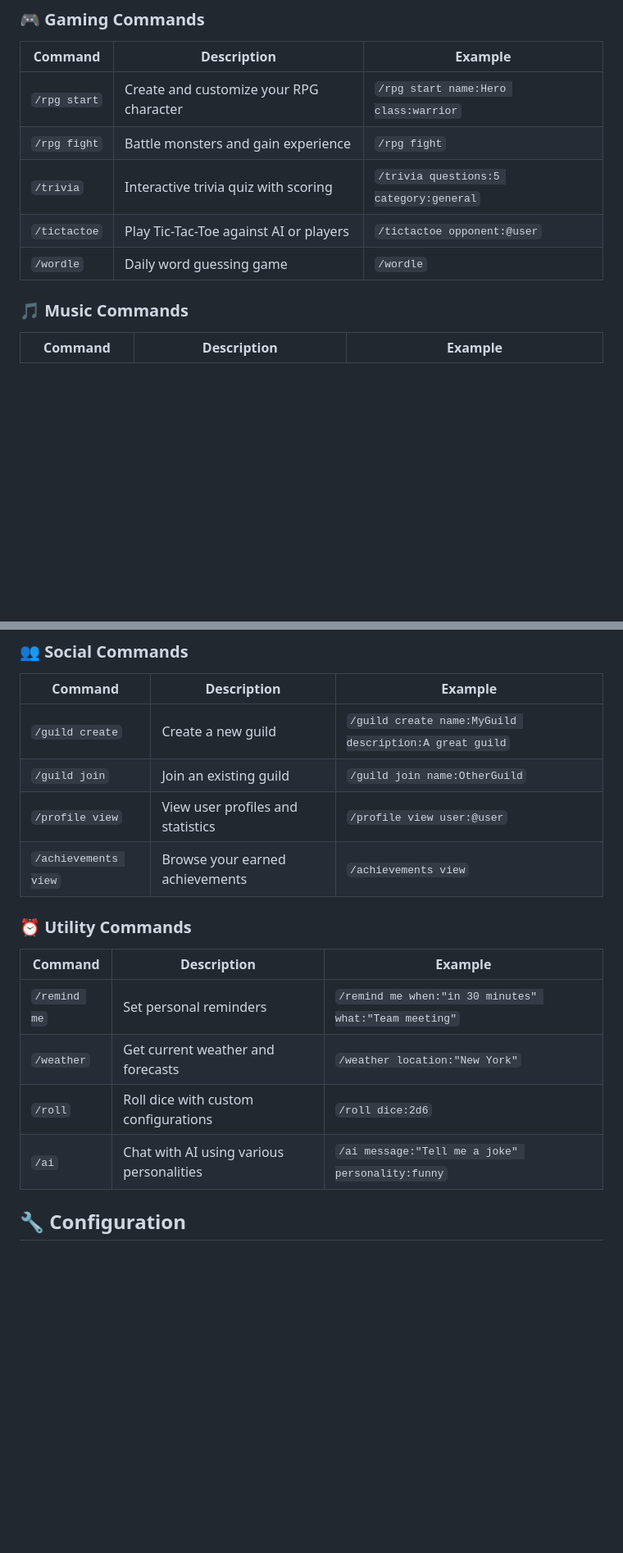
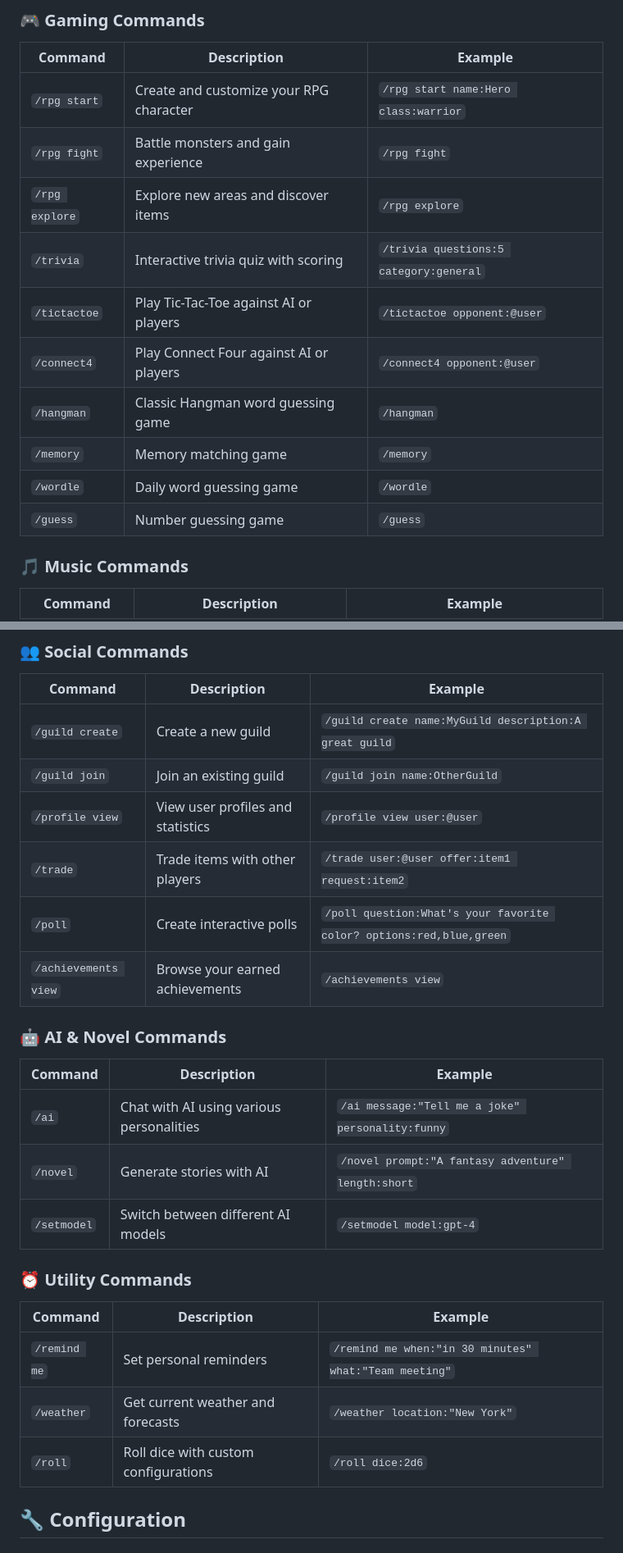
Before and after one commit to hotocoo/DCB, a Markdown page: README.md, 2 parts joined by grey strips. Shown at 82% size. Rendered like a GitHub page; blank space fills up the shorter version.

```diff
--- a/README.md
+++ b/README.md
@@ -158,9 +158,14 @@ npm run format
 |---------|-------------|---------|
 | `/rpg start` | Create and customize your RPG character | `/rpg start name:Hero class:warrior` |
 | `/rpg fight` | Battle monsters and gain experience | `/rpg fight` |
+| `/rpg explore` | Explore new areas and discover items | `/rpg explore` |
 | `/trivia` | Interactive trivia quiz with scoring | `/trivia questions:5 category:general` |
 | `/tictactoe` | Play Tic-Tac-Toe against AI or players | `/tictactoe opponent:@user` |
+| `/connect4` | Play Connect Four against AI or players | `/connect4 opponent:@user` |
+| `/hangman` | Classic Hangman word guessing game | `/hangman` |
+| `/memory` | Memory matching game | `/memory` |
 | `/wordle` | Daily word guessing game | `/wordle` |
+| `/guess` | Number guessing game | `/guess` |
 
 ### 🎵 Music Commands
 
@@ -197,7 +202,17 @@ npm run format
 | `/guild create` | Create a new guild | `/guild create name:MyGuild description:A great guild` |
 | `/guild join` | Join an existing guild | `/guild join name:OtherGuild` |
 | `/profile view` | View user profiles and statistics | `/profile view user:@user` |
+| `/trade` | Trade items with other players | `/trade user:@user offer:item1 request:item2` |
+| `/poll` | Create interactive polls | `/poll question:What's your favorite color? options:red,blue,green` |
 | `/achievements view` | Browse your earned achievements | `/achievements view` |
+
+### 🤖 AI & Novel Commands
+
+| Command | Description | Example |
+|---------|-------------|---------|
+| `/ai` | Chat with AI using various personalities | `/ai message:"Tell me a joke" personality:funny` |
+| `/novel` | Generate stories with AI | `/novel prompt:"A fantasy adventure" length:short` |
+| `/setmodel` | Switch between different AI models | `/setmodel model:gpt-4` |
 
 ### ⏰ Utility Commands
 
@@ -206,7 +221,6 @@ npm run format
 | `/remind me` | Set personal reminders | `/remind me when:"in 30 minutes" what:"Team meeting"` |
 | `/weather` | Get current weather and forecasts | `/weather location:"New York"` |
 | `/roll` | Roll dice with custom configurations | `/roll dice:2d6` |
-| `/ai` | Chat with AI using various personalities | `/ai message:"Tell me a joke" personality:funny` |
 
 ## 🔧 Configuration
 
```
Also changed, not shown: other parts of README.md (+17 -18 lines), database-schema.md (+83 -13 lines), migration-plan.md (+24 -18 lines).
